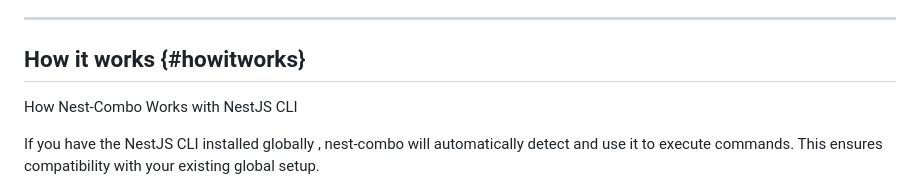
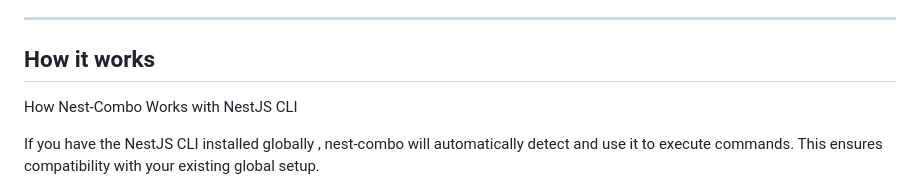
Before and after one commit to vinisalves/nest-combo, a Markdown page: README.MD, the part around the change. Rendered like a GitHub page.

```diff
--- a/README.MD
+++ b/README.MD
@@ -19,7 +19,7 @@ A CLI tool to generate NestJS modules, controllers, services, and other componen
 
 ---
 
-## How it works {#howitworks}
+## How it works
 
 How Nest-Combo Works with NestJS CLI
 
```
